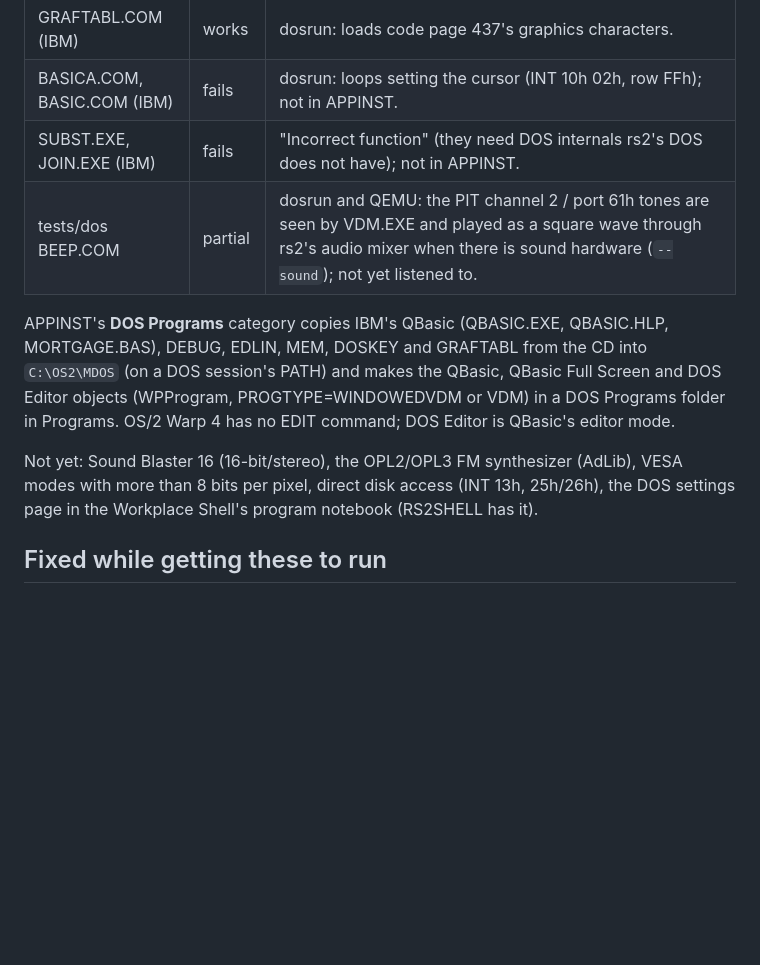
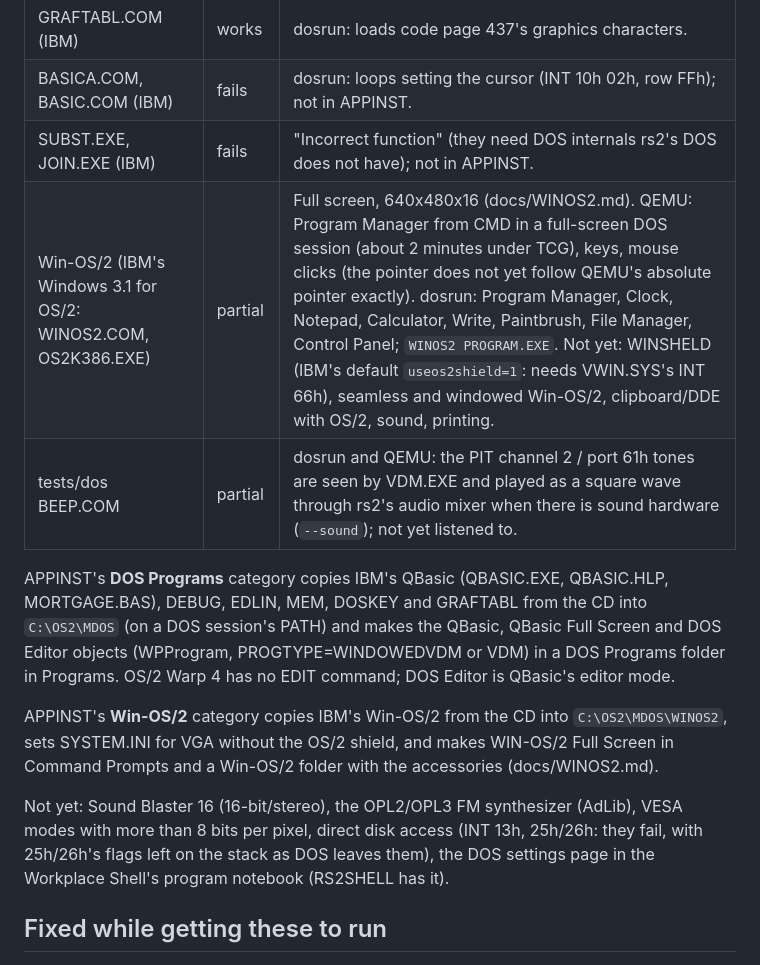
Before and after one commit to dparnell/rs-2, a Markdown page: docs/COMPATIBILITY.md, the part around the change. Rendered like a GitHub page; blank space fills up the shorter version.

```diff
--- a/docs/COMPATIBILITY.md
+++ b/docs/COMPATIBILITY.md
@@ -307,6 +307,7 @@ desktop program objects. "dosrun" = on the host with `tools/dosrun`
 | GRAFTABL.COM (IBM) | works | dosrun: loads code page 437's graphics characters. |
 | BASICA.COM, BASIC.COM (IBM) | fails | dosrun: loops setting the cursor (INT 10h 02h, row FFh); not in APPINST. |
 | SUBST.EXE, JOIN.EXE (IBM) | fails | "Incorrect function" (they need DOS internals rs2's DOS does not have); not in APPINST. |
+| Win-OS/2 (IBM's Windows 3.1 for OS/2: WINOS2.COM, OS2K386.EXE) | partial | Full screen, 640x480x16 (docs/WINOS2.md). QEMU: Program Manager from CMD in a full-screen DOS session (about 2 minutes under TCG), keys, mouse clicks (the pointer does not yet follow QEMU's absolute pointer exactly). dosrun: Program Manager, Clock, Notepad, Calculator, Write, Paintbrush, File Manager, Control Panel; `WINOS2 PROGRAM.EXE`. Not yet: WINSHELD (IBM's default `useos2shield=1`: needs VWIN.SYS's INT 66h), seamless and windowed Win-OS/2, clipboard/DDE with OS/2, sound, printing. |
 | tests/dos BEEP.COM | partial | dosrun and QEMU: the PIT channel 2 / port 61h tones are seen by VDM.EXE and played as a square wave through rs2's audio mixer when there is sound hardware (`--sound`); not yet listened to. |
 
 APPINST's **DOS Programs** category copies IBM's QBasic (QBASIC.EXE,
@@ -316,9 +317,14 @@ QBasic Full Screen and DOS Editor objects (WPProgram, PROGTYPE=WINDOWEDVDM
 or VDM) in a DOS Programs folder in Programs. OS/2 Warp 4 has no EDIT
 command; DOS Editor is QBasic's editor mode.
 
+APPINST's **Win-OS/2** category copies IBM's Win-OS/2 from the CD into
+`C:\OS2\MDOS\WINOS2`, sets SYSTEM.INI for VGA without the OS/2 shield,
+and makes WIN-OS/2 Full Screen in Command Prompts and a Win-OS/2 folder
+with the accessories (docs/WINOS2.md).
+
 Not yet: Sound Blaster 16 (16-bit/stereo), the OPL2/OPL3 FM synthesizer
 (AdLib), VESA modes with more than 8 bits per pixel, direct disk access
-(INT 13h, 25h/26h), the DOS settings page in the Workplace Shell's
+(INT 13h, 25h/26h: they fail, with 25h/26h's flags left on the stack as DOS leaves them), the DOS settings page in the Workplace Shell's
 program notebook (RS2SHELL has it).
 
 ## Fixed while getting these to run
```
Also changed, not shown: docs/DOS.md (+12 -0 lines), docs/WINOS2.md (added, +175 -0 lines).
